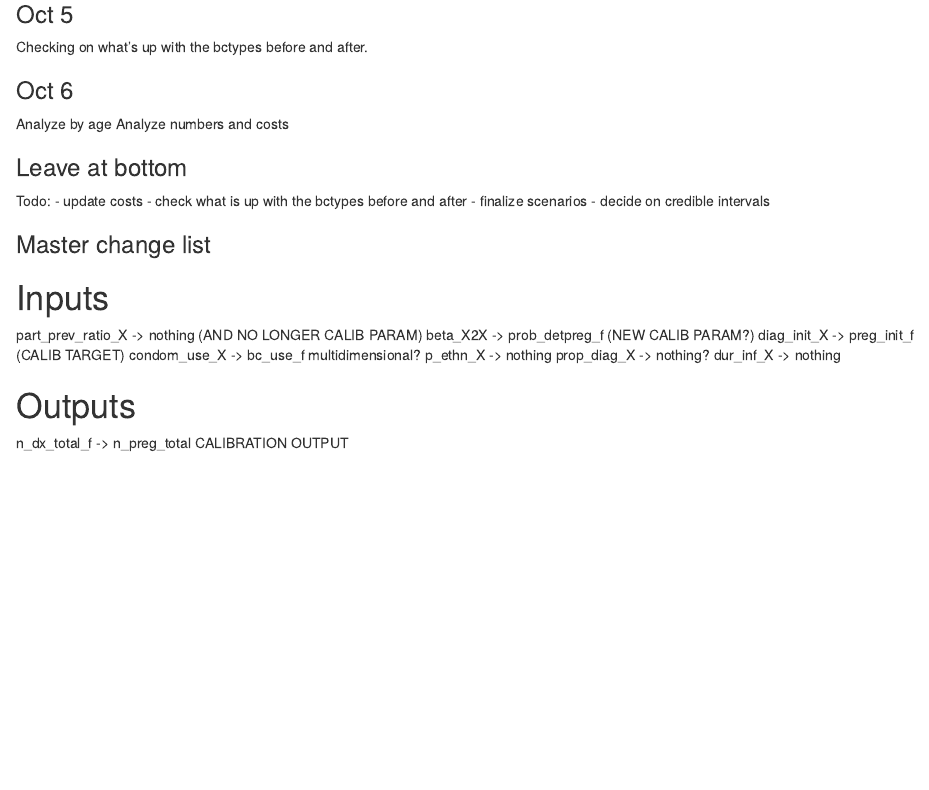
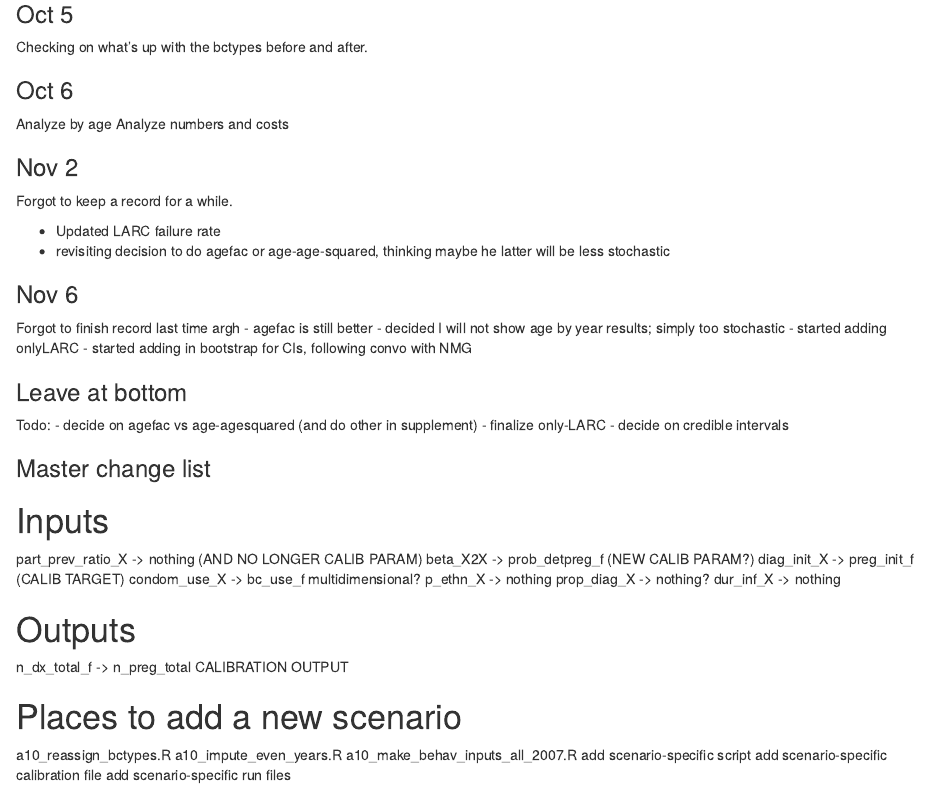
Before and after one commit to statnet/CAMP.10yr.pregnancy, an R Markdown document (CAMP_10yr_pregnancy.Rmd): the page in a window 1100 px wide, from 3010 px down. Rendered offline with R 4.5, knitr and Pandoc, with nearby package versions; some code elsewhere in the file could not run offline.

Commit message:
update journal

```diff
--- a/CAMP_10yr_pregnancy.Rmd
+++ b/CAMP_10yr_pregnancy.Rmd
@@ -152,12 +152,27 @@ Checking on what's up with the bctypes before and after.
 Analyze by age
 Analyze numbers and costs
 
+### Nov 2
+
+Forgot to keep a record for a while.
+
+- Updated LARC failure rate
+- revisiting decision to do agefac or age-age-squared, thinking maybe he latter
+will be less stochastic
+
+### Nov 6
+
+Forgot to finish record last time argh
+- agefac is still better
+- decided I will not show age by year results; simply too stochastic
+- started adding onlyLARC
+- started adding in bootstrap for CIs, following convo with NMG
+
 ### Leave at bottom
 
 Todo:
-- update costs
-- check what is up with the bctypes before and after
-- finalize scenarios
+- decide on agefac vs age-agesquared (and do other in supplement)
+- finalize only-LARC
 - decide on credible intervals
 
 ### Master change list
@@ -173,3 +188,8 @@ dur_inf_X            -> nothing
 
 # Outputs
 n_dx_total_f         -> n_preg_total        CALIBRATION OUTPUT
+
+#  Places to add a new scenario
+a10_reassign_bctypes.R
+a10_impute_even_years.R
+a10_make_behav_inputs_all_2007.R
```
Also changed, not shown: CAMP_10yr_pregnancy.Rmd (3 more changed lines).
